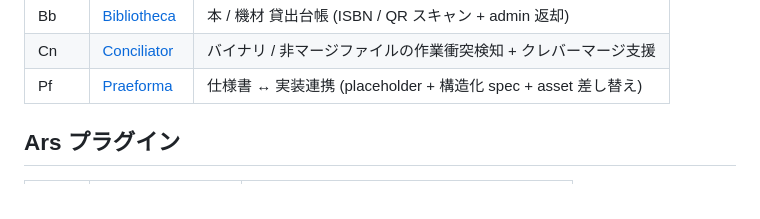
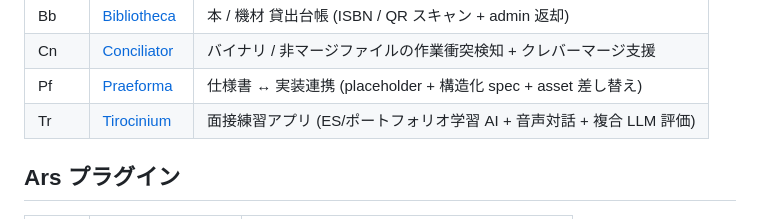
Before and after one commit to LUDIARS/LUDIARS, a Markdown page: PROJECT-CODES.md, the part around the change. Drawn GitHub-style.

Commit message:
chore(codes): add Tr/Tirocinium
面接練習アプリ Tirocinium (略称 Tr) を新規追加。
ES/ポートフォリオ学習 AI + 音声対話 + 複合 LLM (GPT-5.5 / Opus / Sonnet) 評価。

Co-Authored-By: Claude Opus 4.7 (1M context) <noreply@anthropic.com>

```diff
--- a/PROJECT-CODES.md
+++ b/PROJECT-CODES.md
@@ -67,6 +67,7 @@
 | Bb | [Bibliotheca](https://github.com/LUDIARS/Bibliotheca) | 本 / 機材 貸出台帳 (ISBN / QR スキャン + admin 返却) |
 | Cn | [Conciliator](https://github.com/LUDIARS/Conciliator) | バイナリ / 非マージファイルの作業衝突検知 + クレバーマージ支援 |
 | Pf | [Praeforma](https://github.com/LUDIARS/Praeforma) | 仕様書 ↔ 実装連携 (placeholder + 構造化 spec + asset 差し替え) |
+| Tr | [Tirocinium](https://github.com/LUDIARS/Tirocinium) | 面接練習アプリ (ES/ポートフォリオ学習 AI + 音声対話 + 複合 LLM 評価) |
 
 ## Ars プラグイン
 
```
